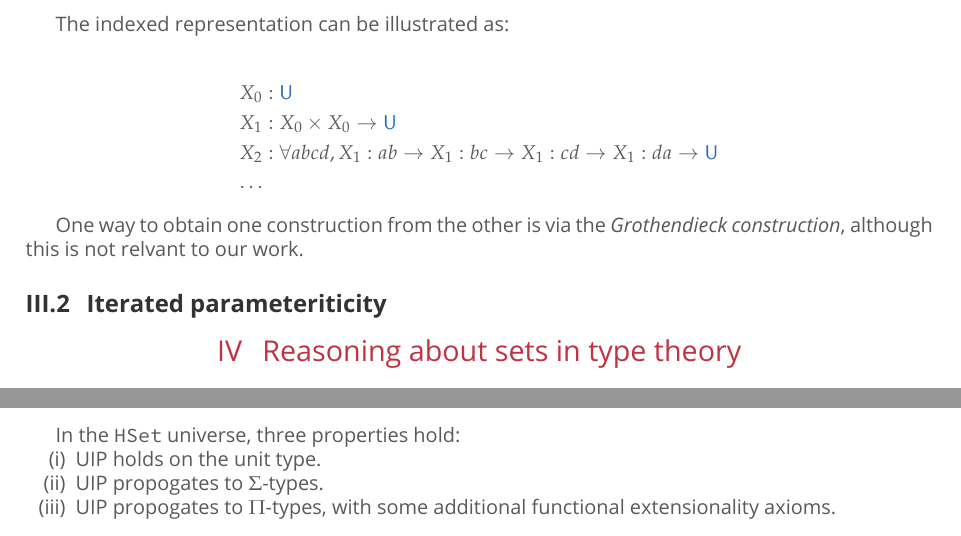
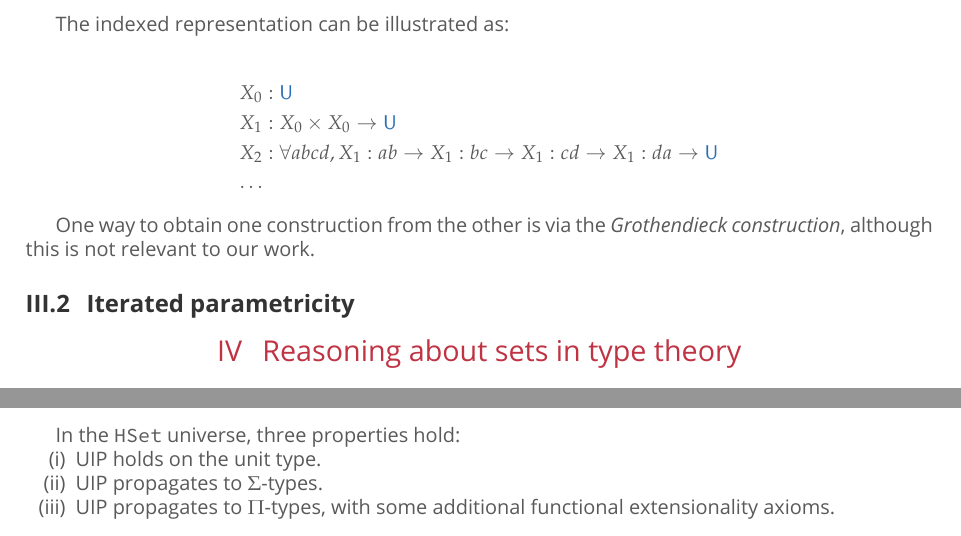
Before and after one commit to artagnon/bonak, a LaTeX document (paper/paper.tex): two parts of page 4 of 10, joined at a grey line, cut so that both start at the same text. Compiled offline with LuaLaTeX; a missing font is replaced by an installed copy or a similar font.

Commit message:
paper: partial spell-check

```diff
--- a/paper/paper.tex
+++ b/paper/paper.tex
@@ -335,9 +335,9 @@ The indexed representation can be illustrated as:
   \ldots
 \end{align*}
 
-One way to obtain one construction from the other is via the \emph{Grothendieck construction}, although this is not relvant to our work.
+One way to obtain one construction from the other is via the \emph{Grothendieck construction}, although this is not relevant to our work.
 
-\subsection{Iterated parameteriticity}
+\subsection{Iterated parametricity}
 
 \section{Reasoning about sets in type theory}
 Since proof irrelevance is an inherent part of set theory and first-order logic, and proof irrelevance is \emph{extensional} in type theory, we work in a universe known as \texttt{HSet}, which we describe shortly.
@@ -370,8 +370,8 @@ In the \texttt{HSet} universe, three properties hold:
 
 \begin{enumerate}
   \item[(i)] UIP holds on the unit type.
-  \item[(ii)] UIP propogates to $\Sigma$-types.
-  \item[(iii)] UIP propogates to $\Pi$-types, with some additional functional extensionality axioms.
+  \item[(ii)] UIP propagates to $\Sigma$-types.
+  \item[(iii)] UIP propagates to $\Pi$-types, with some additional functional extensionality axioms.
 \end{enumerate}
 
 \section{Type-theoretic construction of \texorpdfstring{$\nu$}{nu}-sets}
```
Also changed, not shown: paper/paper.tex (4 more changed lines).
